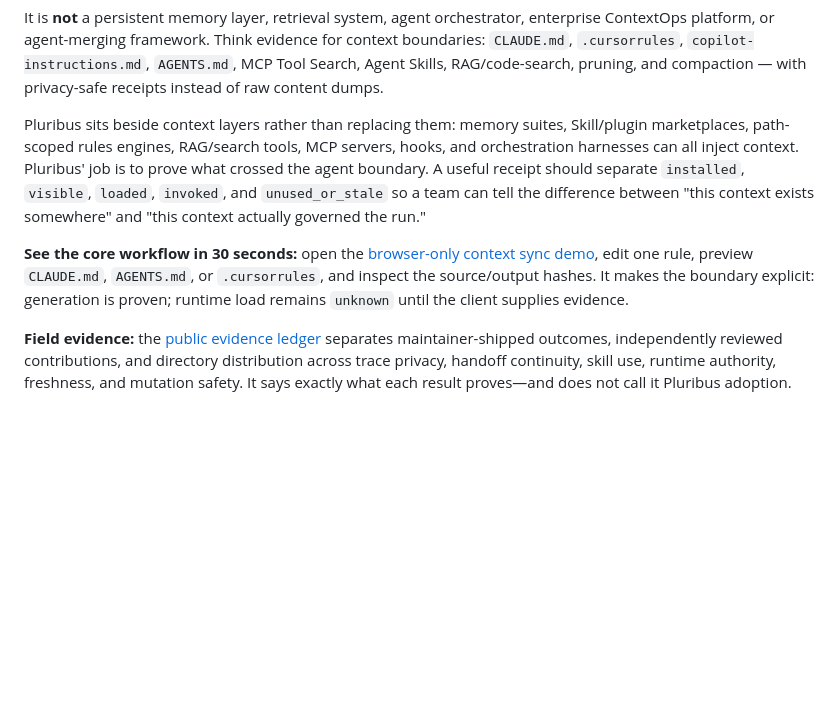
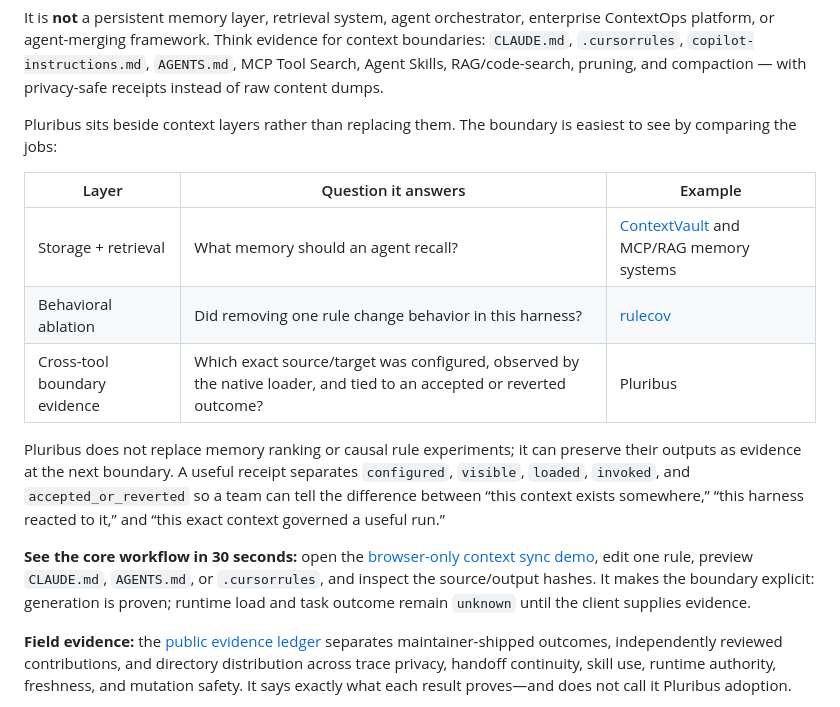
Before and after one commit to caioribeiroclw-pixel/pluribus, a Markdown page: README.md, the part around the change. Rendered like a GitHub page; blank space fills up the shorter version.

Commit message:
docs: sharpen cross-tool evidence positioning

```diff
--- a/README.md
+++ b/README.md
@@ -14,9 +14,17 @@ The original sync workflow is still useful: Pluribus can keep project instructio
 
 It is **not** a persistent memory layer, retrieval system, agent orchestrator, enterprise ContextOps platform, or agent-merging framework. Think evidence for context boundaries: `CLAUDE.md`, `.cursorrules`, `copilot-instructions.md`, `AGENTS.md`, MCP Tool Search, Agent Skills, RAG/code-search, pruning, and compaction — with privacy-safe receipts instead of raw content dumps.
 
-Pluribus sits beside context layers rather than replacing them: memory suites, Skill/plugin marketplaces, path-scoped rules engines, RAG/search tools, MCP servers, hooks, and orchestration harnesses can all inject context. Pluribus' job is to prove what crossed the agent boundary. A useful receipt should separate `installed`, `visible`, `loaded`, `invoked`, and `unused_or_stale` so a team can tell the difference between "this context exists somewhere" and "this context actually governed the run."
+Pluribus sits beside context layers rather than replacing them. The boundary is easiest to see by comparing the jobs:
 
-**See the core workflow in 30 seconds:** open the [browser-only context sync demo](https://caioribeiroclw-pixel.github.io/pluribus/context-sync-demo.html), edit one rule, preview `CLAUDE.md`, `AGENTS.md`, or `.cursorrules`, and inspect the source/output hashes. It makes the boundary explicit: generation is proven; runtime load remains `unknown` until the client supplies evidence.
+| Layer | Question it answers | Example |
+| --- | --- | --- |
+| Storage + retrieval | What memory should an agent recall? | [ContextVault](https://www.contextvault.dev/) and MCP/RAG memory systems |
+| Behavioral ablation | Did removing one rule change behavior in this harness? | [rulecov](https://github.com/Yiwit/rulecov) |
+| Cross-tool boundary evidence | Which exact source/target was configured, observed by the native loader, and tied to an accepted or reverted outcome? | Pluribus |
+
+Pluribus does not replace memory ranking or causal rule experiments; it can preserve their outputs as evidence at the next boundary. A useful receipt separates `configured`, `visible`, `loaded`, `invoked`, and `accepted_or_reverted` so a team can tell the difference between “this context exists somewhere,” “this harness reacted to it,” and “this exact context governed a useful run.”
+
+**See the core workflow in 30 seconds:** open the [browser-only context sync demo](https://caioribeiroclw-pixel.github.io/pluribus/context-sync-demo.html), edit one rule, preview `CLAUDE.md`, `AGENTS.md`, or `.cursorrules`, and inspect the source/output hashes. It makes the boundary explicit: generation is proven; runtime load and task outcome remain `unknown` until the client supplies evidence.
 
 **Field evidence:** the [public evidence ledger](https://caioribeiroclw-pixel.github.io/pluribus/field-evidence.html) separates maintainer-shipped outcomes, independently reviewed contributions, and directory distribution across trace privacy, handoff continuity, skill use, runtime authority, freshness, and mutation safety. It says exactly what each result proves—and does not call it Pluribus adoption.
 
```
